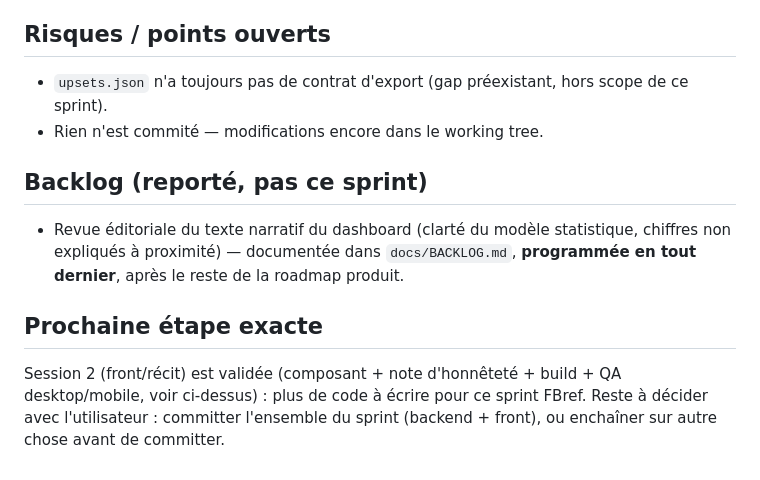
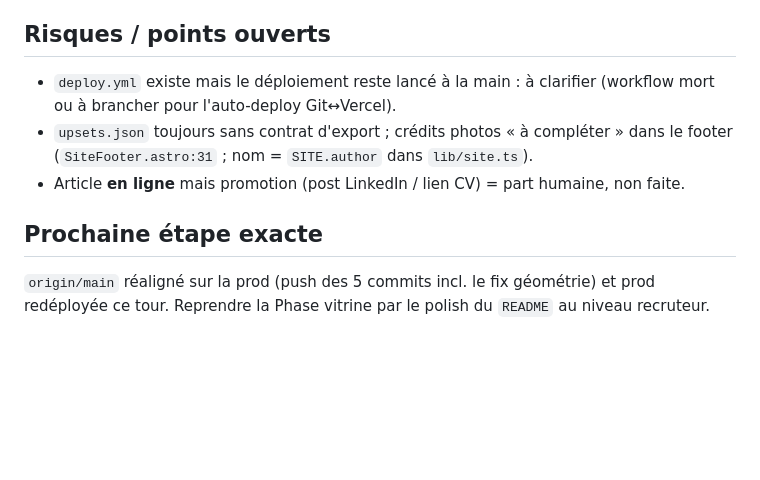
Before and after one commit to mathis-tl/wc26-data-pipeline, a Markdown page: PROGRESS.md, the part around one of its changes. GitHub-like rendering; blank space fills up the shorter version.

Commit message:
docs: record the timeline geometry fix and realign progress state
Co-Authored-By: Claude Opus 4.8 <noreply@anthropic.com>

```diff
--- a/PROGRESS.md
+++ b/PROGRESS.md
@@ -41,15 +31,8 @@
 
 ## Risques / points ouverts
-- `upsets.json` n'a toujours pas de contrat d'export (gap préexistant, hors scope de ce sprint).
-- Rien n'est commité — modifications encore dans le working tree.
-
-## Backlog (reporté, pas ce sprint)
-- Revue éditoriale du texte narratif du dashboard (clarté du modèle statistique,
-  chiffres non expliqués à proximité) — documentée dans `docs/BACKLOG.md`,
-  **programmée en tout dernier**, après le reste de la roadmap produit.
+- `deploy.yml` existe mais le déploiement reste lancé à la main : à clarifier (workflow mort ou à brancher pour l'auto-deploy Git↔Vercel).
+- `upsets.json` toujours sans contrat d'export ; crédits photos « à compléter » dans le footer (`SiteFooter.astro:31` ; nom = `SITE.author` dans `lib/site.ts`).
+- Article **en ligne** mais promotion (post LinkedIn / lien CV) = part humaine, non faite.
 
 ## Prochaine étape exacte
-Session 2 (front/récit) est validée (composant + note d'honnêteté + build + QA
-desktop/mobile, voir ci-dessus) : plus de code à écrire pour ce sprint FBref.
-Reste à décider avec l'utilisateur : committer l'ensemble du sprint (backend +
-front), ou enchaîner sur autre chose avant de committer.
+`origin/main` réaligné sur la prod (push des 5 commits incl. le fix géométrie) et prod redéployée ce tour. Reprendre la Phase vitrine par le polish du `README` au niveau recruteur.
```
Also changed, not shown: other parts of PROGRESS.md (+19 -29 lines).
